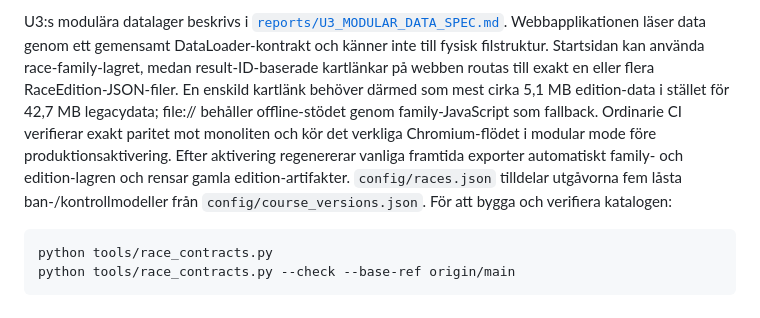
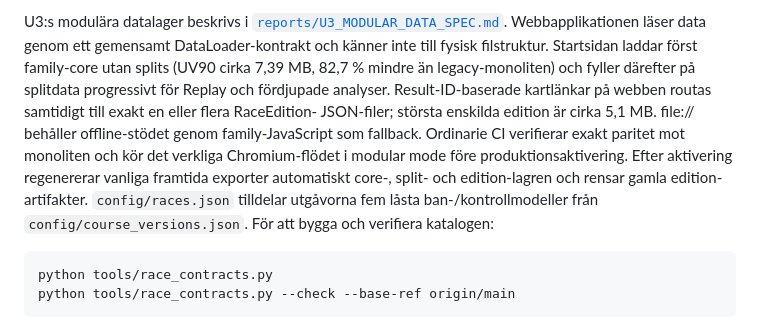
Before and after one commit to Stayinhealthyrunning/ultravasan-analys, a Markdown page: README.md, the part around the change. GitHub-like rendering.

Commit message:
Document progressive U3.4 first-paint data flow

```diff
--- a/README.md
+++ b/README.md
@@ -56,14 +56,16 @@ U0-baslinjen behålls oförändrad som historiskt bevis.
 U3:s modulära datalager beskrivs i
 [`reports/U3_MODULAR_DATA_SPEC.md`](reports/U3_MODULAR_DATA_SPEC.md).
 Webbapplikationen läser data genom ett gemensamt DataLoader-kontrakt och känner
-inte till fysisk filstruktur. Startsidan kan använda race-family-lagret, medan
-result-ID-baserade kartlänkar på webben routas till exakt en eller flera
-RaceEdition-JSON-filer. En enskild kartlänk behöver därmed som mest cirka 5,1 MB
-edition-data i stället för 42,7 MB legacydata; file:// behåller offline-stödet
-genom family-JavaScript som fallback. Ordinarie CI verifierar exakt paritet mot
-monoliten och kör det verkliga Chromium-flödet i modular mode före
-produktionsaktivering. Efter aktivering regenererar vanliga framtida exporter
-automatiskt family- och edition-lagren och rensar gamla edition-artifakter.
+inte till fysisk filstruktur. Startsidan laddar först family-core utan splits
+(UV90 cirka 7,39 MB, 82,7 % mindre än legacy-monoliten) och fyller därefter på
+splitdata progressivt för Replay och fördjupade analyser. Result-ID-baserade
+kartlänkar på webben routas samtidigt till exakt en eller flera RaceEdition-
+JSON-filer; största enskilda edition är cirka 5,1 MB. file:// behåller
+offline-stödet genom family-JavaScript som fallback. Ordinarie CI verifierar
+exakt paritet mot monoliten och kör det verkliga Chromium-flödet i modular mode
+före produktionsaktivering. Efter aktivering regenererar vanliga framtida
+exporter automatiskt core-, split- och edition-lagren och rensar gamla
+edition-artifakter.
 `config/races.json` tilldelar utgåvorna fem låsta ban-/kontrollmodeller från
 `config/course_versions.json`. För att bygga och verifiera katalogen:
 
```
